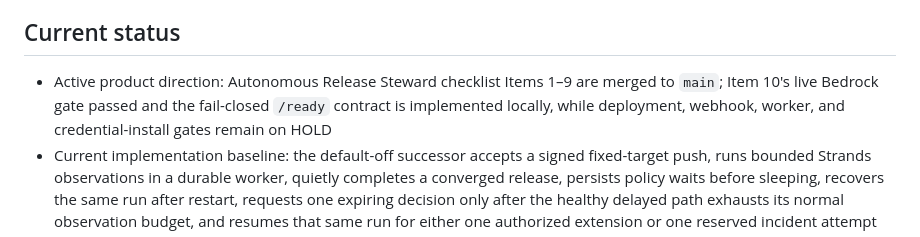
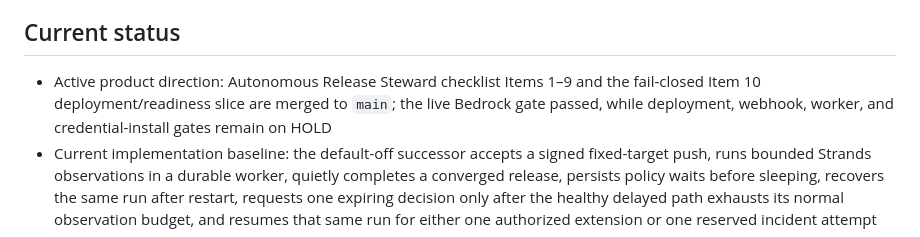
Before and after one commit to YongHwan2161/quietops, a Markdown page: README.md, the part around the change. GitHub-like rendering.

Commit message:
docs: record runtime readiness merge receipts (#26)

```diff
--- a/README.md
+++ b/README.md
@@ -81,7 +81,7 @@ The following is the approved P0 target, not the current public implementation:
 
 ## Current status
 
-- Active product direction: Autonomous Release Steward checklist Items 1–9 are merged to `main`; Item 10's live Bedrock gate passed and the fail-closed `/ready` contract is implemented locally, while deployment, webhook, worker, and credential-install gates remain on HOLD
+- Active product direction: Autonomous Release Steward checklist Items 1–9 and the fail-closed Item 10 deployment/readiness slice are merged to `main`; the live Bedrock gate passed, while deployment, webhook, worker, and credential-install gates remain on HOLD
 - Current implementation baseline: the default-off successor accepts a signed fixed-target push, runs bounded Strands observations in a durable worker, quietly completes a converged release, persists policy waits before sleeping, recovers the same run after restart, requests one expiring decision only after the healthy delayed path exhausts its normal observation budget, and resumes that same run for either one authorized extension or one reserved incident attempt
 - Implementation: candidate identity, bounded Ready/mismatch Strands paths, a three-tool live source/CI/deployment path, deterministic policy, an append-only SQLite ledger, per-release idempotent replay, human-decision lineage for preserved mismatch cases, inbox/detail projections, and provider receipt links
 - Browser and API: the guarded Fastify server defaults to loopback and now leads with attention-ranked release runs rather than a manual verifier. `GET /api/release-runs` and `GET /api/release-runs/:runId` expose persisted observations, waits, prompts, writes, the one human question, consequences, same-run result, and expandable receipts. Preserved demonstrations are visibly labeled, excluded from worker claims, and cannot accept a decision. Live decisions use one in-memory password input for `POST /api/decisions/:decisionId`; the server derives the `release-owner` actor, rejects stale/expired/foreign/conflicting or repeated decisions, and never accepts authority from the browser body. The legacy inbox/detail/live-verification routes remain compatible. No live issue credential is installed and no arbitrary repository or URL input is accepted.
```
Also changed, not shown: docs/AUTONOMOUS_RELEASE_STEWARD_BUILD_CHECKLIST_2026-08-23.md (+3 -1 lines), docs/RUNTIME_READINESS_GATE_2026-08-26.md (+10 -2 lines).
